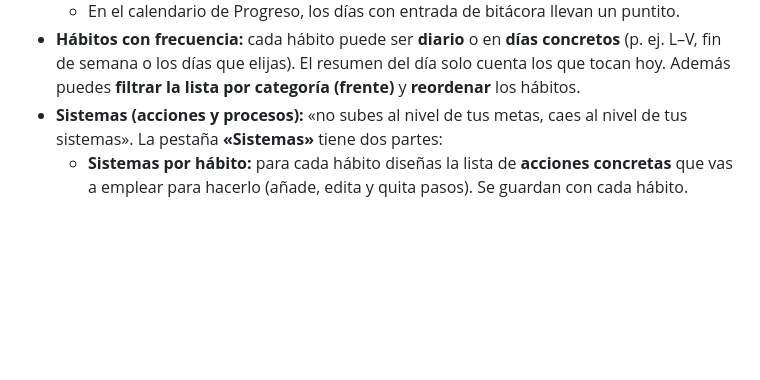
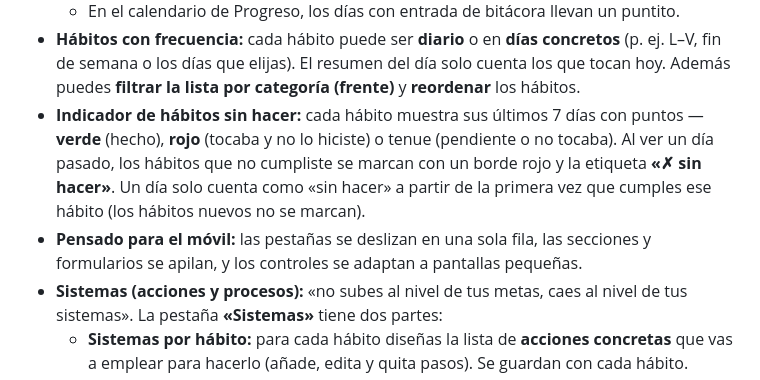
Before and after one commit to Intirr/habits, a Markdown page: README.md, the part around the change. Drawn GitHub-style; blank space fills up the shorter version.

Commit message:
README: document the missed-habit indicator and mobile layout
Co-Authored-By: Claude Opus 4.8 <noreply@anthropic.com>
Claude-Session: https://claude.ai/code/session_01CPTLe1rPx5vXjsSKinPHgL

```diff
--- a/README.md
+++ b/README.md
@@ -33,6 +33,13 @@ navegador (`localStorage`).
   (p. ej. L–V, fin de semana o los días que elijas). El resumen del día solo cuenta los que
   tocan hoy. Además puedes **filtrar la lista por categoría (frente)** y **reordenar** los
   hábitos.
+- **Indicador de hábitos sin hacer:** cada hábito muestra sus últimos 7 días con puntos —
+  **verde** (hecho), **rojo** (tocaba y no lo hiciste) o tenue (pendiente o no tocaba). Al
+  ver un día pasado, los hábitos que no cumpliste se marcan con un borde rojo y la etiqueta
+  **«✗ sin hacer»**. Un día solo cuenta como «sin hacer» a partir de la primera vez que
+  cumples ese hábito (los hábitos nuevos no se marcan).
+- **Pensado para el móvil:** las pestañas se deslizan en una sola fila, las secciones y
+  formularios se apilan, y los controles se adaptan a pantallas pequeñas.
 - **Sistemas (acciones y procesos):** «no subes al nivel de tus metas, caes al nivel de tus
   sistemas». La pestaña **«Sistemas»** tiene dos partes:
   - **Sistemas por hábito:** para cada hábito diseñas la lista de **acciones concretas** que
```
